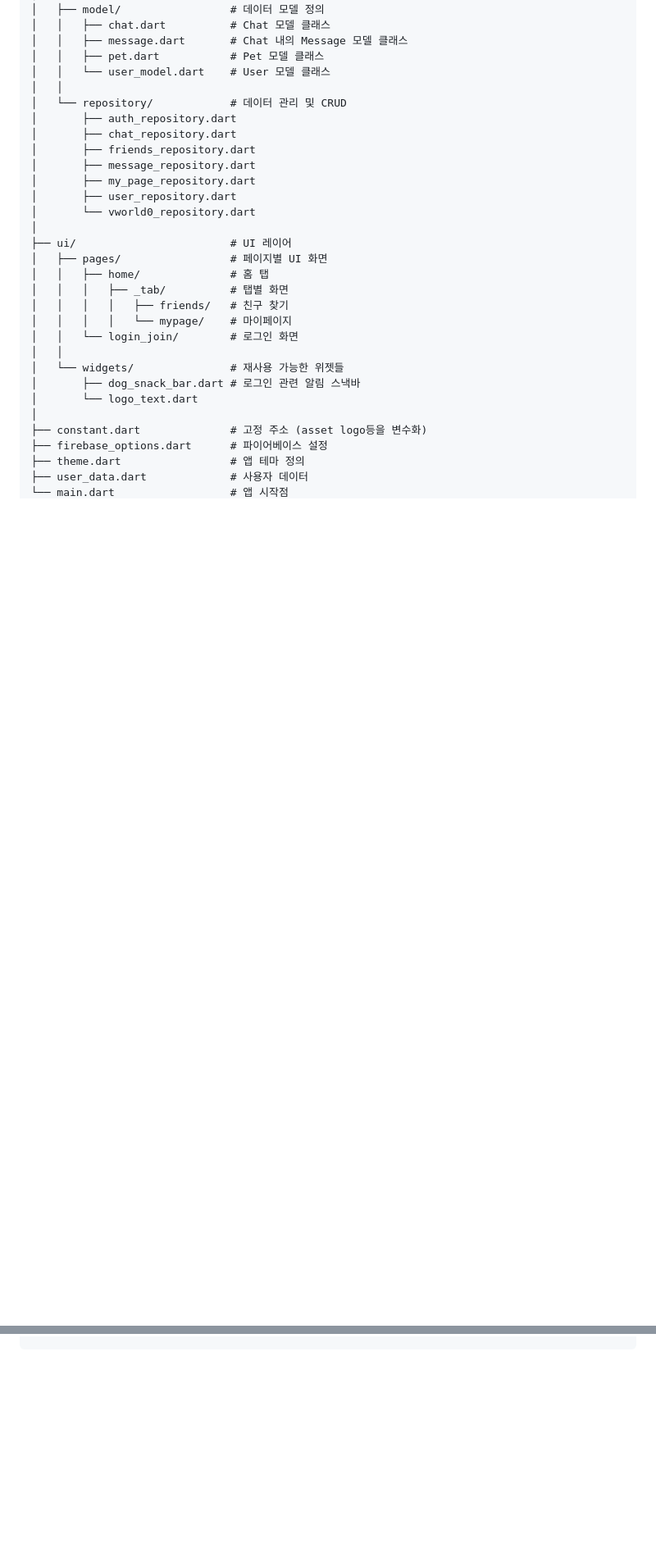
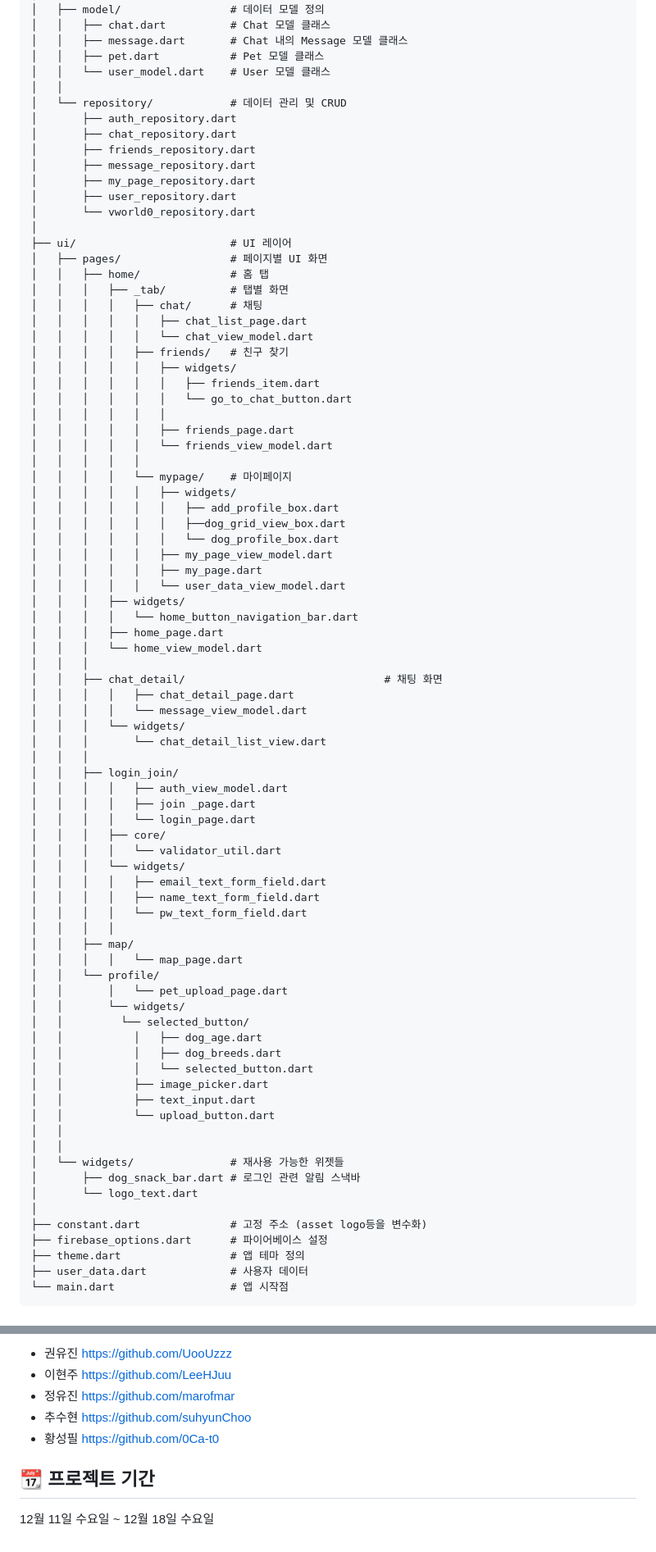
Before and after one commit to Pet4Ever/pet_4_ever, a Markdown page: README.md, 2 parts joined by grey strips. Shown: that part at 82% size. Drawn GitHub-style; blank space fills up the shorter version.

Commit message:
add: 리드미 완성본 추가 README.md

```diff
--- a/README.md
+++ b/README.md
@@ -64,9 +68,60 @@ lib/
 │   ├── pages/                 # 페이지별 UI 화면
 │   │   ├── home/              # 홈 탭
 │   │   │   ├── _tab/          # 탭별 화면
+│   │   │   │   ├── chat/      # 채팅
+│   │   │   │   │   ├── chat_list_page.dart
+│   │   │   │   │   └── chat_view_model.dart
 │   │   │   │   ├── friends/   # 친구 찾기
+│   │   │   │   │   ├── widgets/
+│   │   │   │   │   │   ├── friends_item.dart
+│   │   │   │   │   │   └── go_to_chat_button.dart
+│   │   │   │   │   │
+│   │   │   │   │   ├── friends_page.dart
+│   │   │   │   │   └── friends_view_model.dart
+│   │   │   │   │
 │   │   │   │   └── mypage/    # 마이페이지
-│   │   └── login_join/        # 로그인 화면
+│   │   │   │   │   ├── widgets/
+│   │   │   │   │   │   ├── add_profile_box.dart
+│   │   │   │   │   │   ├──dog_grid_view_box.dart
+│   │   │   │   │   │   └── dog_profile_box.dart
+│   │   │   │   │   ├── my_page_view_model.dart
+│   │   │   │   │   ├── my_page.dart
+│   │   │   │   │   └── user_data_view_model.dart
+│   │   │   ├── widgets/
+│   │   │   │   └── home_button_navigation_bar.dart
+│   │   │   ├── home_page.dart
+│   │   │   └── home_view_model.dart
+│   │   │
+│   │   ├── chat_detail/                               # 채팅 화면
+│   │   │   │   ├── chat_detail_page.dart
+│   │   │   │   └── message_view_model.dart
+│   │   │   └── widgets/
+│   │   │       └── chat_detail_list_view.dart
+│   │   │
+│   │   ├── login_join/
+│   │   │   │   ├── auth_view_model.dart
+│   │   │   │   ├── join _page.dart
+│   │   │   │   └── login_page.dart
+│   │   │   ├── core/
+│   │   │   │   └── validator_util.dart
+│   │   │   └── widgets/
+│   │   │   │   ├── email_text_form_field.dart
+│   │   │   │   ├── name_text_form_field.dart
+│   │   │   │   └── pw_text_form_field.dart
+│   │   │   │
+│   │   ├── map/
+│   │   │   │   └── map_page.dart
+│   │   └── profile/
+│   │       │   └── pet_upload_page.dart
+│   │       └── widgets/
+│   │         └── selected_button/
+│   │           │   ├── dog_age.dart
+│   │           │   ├── dog_breeds.dart
+│   │           │   └── selected_button.dart
+│   │           ├── image_picker.dart
+│   │           ├── text_input.dart
+│   │           └── upload_button.dart
+│   │
 │   │
 │   └── widgets/               # 재사용 가능한 위젯들
 │       ├── dog_snack_bar.dart # 로그인 관련 알림 스낵바
@@ -80,0 +228,9 @@ lib/
+- 권유진 https://github.com/UooUzzz
+- 이현주 https://github.com/LeeHJuu
+- 정유진 https://github.com/marofmar
+- 추수현 https://github.com/suhyunChoo
+- 황성필 https://github.com/0Ca-t0
+
+## 📆 프로젝트 기간
+
+12월 11일 수요일 ~ 12월 18일 수요일
```
Also changed, not shown: other parts of README.md (+96 -0 lines).
